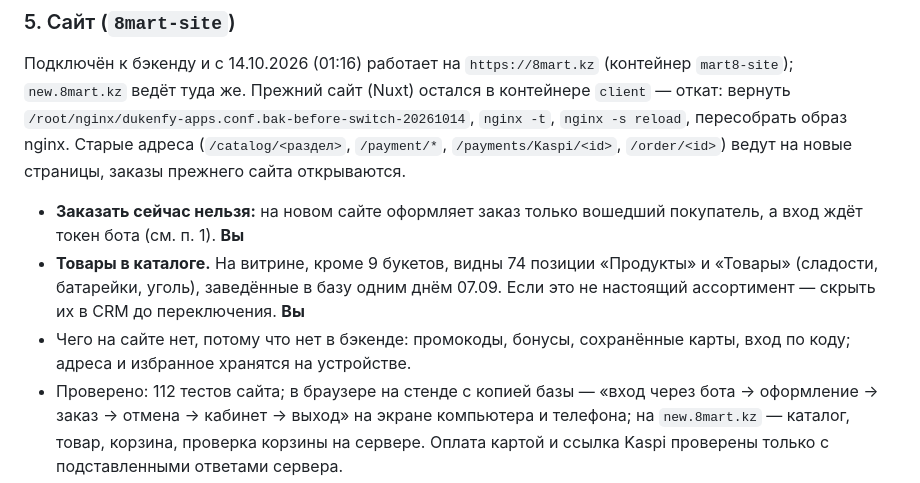
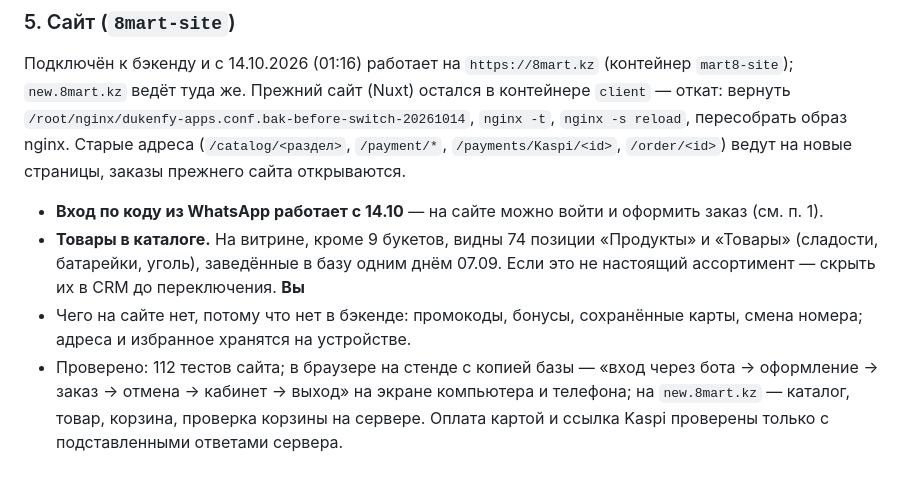
Before and after one commit to bagissatamurat-art/8mart, a Markdown page: docs/PRODUCTION_READINESS.md, the part around the change. GitHub-like rendering.

Commit message:
PRODUCTION_READINESS: на сайте вход по коду работает, заказ оформить можно
Co-Authored-By: Claude Opus 5.5 <noreply@anthropic.com>
Claude-Session: https://claude.ai/code/session_017BNSb2rexe4zc7XudjDjd9

```diff
--- a/docs/PRODUCTION_READINESS.md
+++ b/docs/PRODUCTION_READINESS.md
@@ -85,9 +85,9 @@
 
 Подключён к бэкенду и с 14.10.2026 (01:16) работает на `https://8mart.kz` (контейнер `mart8-site`); `new.8mart.kz` ведёт туда же. Прежний сайт (Nuxt) остался в контейнере `client` — откат: вернуть `/root/nginx/dukenfy-apps.conf.bak-before-switch-20261014`, `nginx -t`, `nginx -s reload`, пересобрать образ nginx. Старые адреса (`/catalog/<раздел>`, `/payment/*`, `/payments/Kaspi/<id>`, `/order/<id>`) ведут на новые страницы, заказы прежнего сайта открываются.
 
-- **Заказать сейчас нельзя:** на новом сайте оформляет заказ только вошедший покупатель, а вход ждёт токен бота (см. п. 1). **Вы**
+- **Вход по коду из WhatsApp работает с 14.10** — на сайте можно войти и оформить заказ (см. п. 1).
 - **Товары в каталоге.** На витрине, кроме 9 букетов, видны 74 позиции «Продукты» и «Товары» (сладости, батарейки, уголь), заведённые в базу одним днём 07.09. Если это не настоящий ассортимент — скрыть их в CRM до переключения. **Вы**
-- Чего на сайте нет, потому что нет в бэкенде: промокоды, бонусы, сохранённые карты, вход по коду; адреса и избранное хранятся на устройстве.
+- Чего на сайте нет, потому что нет в бэкенде: промокоды, бонусы, сохранённые карты, смена номера; адреса и избранное хранятся на устройстве.
 - Проверено: 112 тестов сайта; в браузере на стенде с копией базы — «вход через бота → оформление → заказ → отмена → кабинет → выход» на экране компьютера и телефона; на `new.8mart.kz` — каталог, товар, корзина, проверка корзины на сервере. Оплата картой и ссылка Kaspi проверены только с подставленными ответами сервера.
 
 ## Безопасность core — план (по решению 30.09 не правилось)
```
